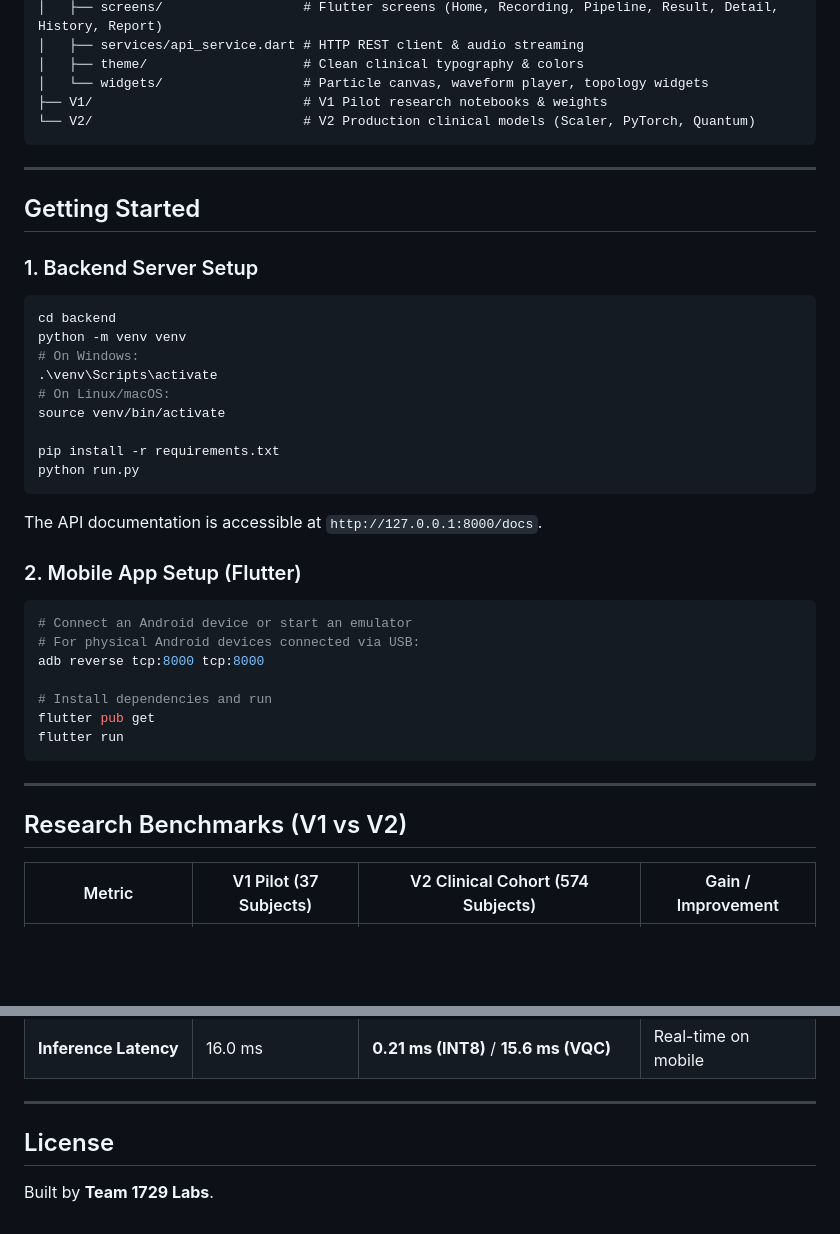
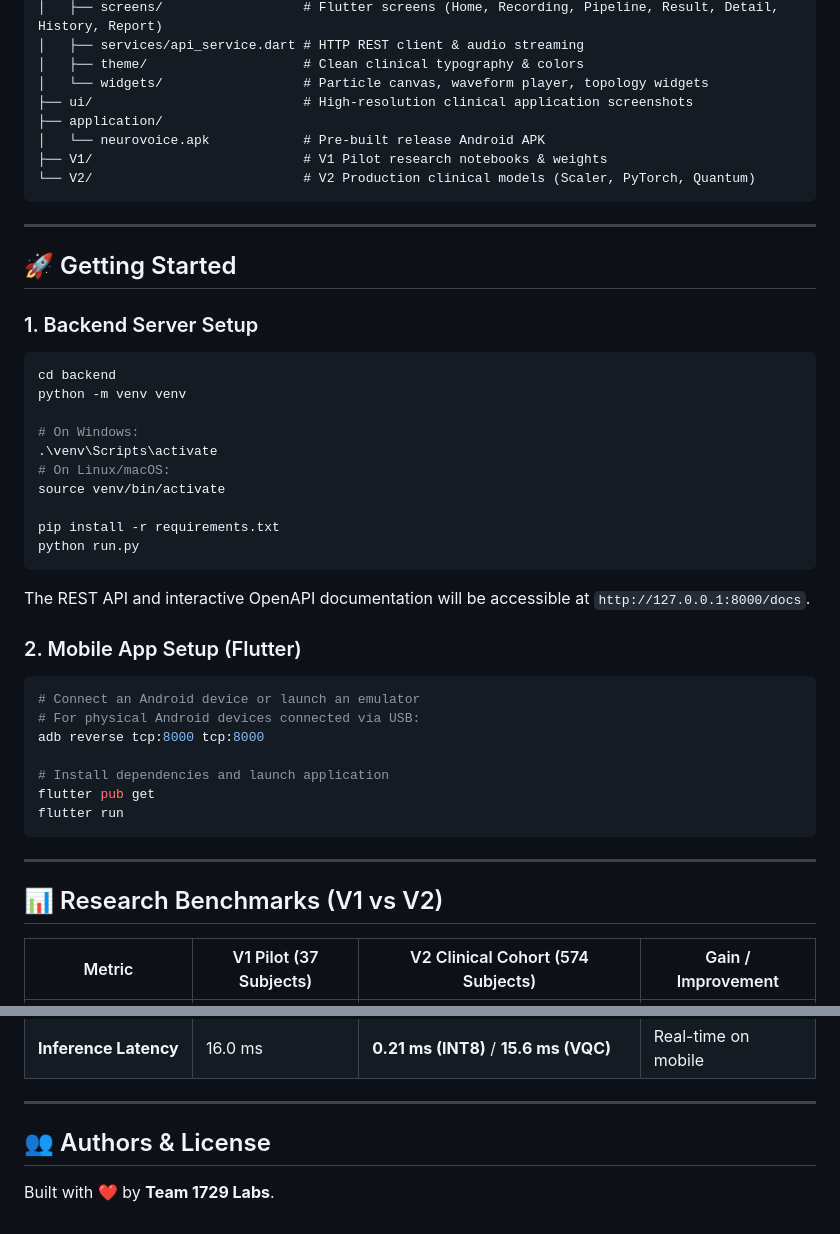
Before and after one commit to rakesh20079/NueroVoice1729, a Markdown page: README.md, 2 parts joined by grey strips. Drawn GitHub-style; blank space fills up the shorter version.

````diff
--- a/README.md
+++ b/README.md
@@ -57,19 +105,23 @@ SIH1729/
 │   ├── services/api_service.dart # HTTP REST client & audio streaming
 │   ├── theme/                    # Clean clinical typography & colors
 │   └── widgets/                  # Particle canvas, waveform player, topology widgets
+├── ui/                           # High-resolution clinical application screenshots
+├── application/
+│   └── neurovoice.apk            # Pre-built release Android APK
 ├── V1/                           # V1 Pilot research notebooks & weights
 └── V2/                           # V2 Production clinical models (Scaler, PyTorch, Quantum)
 ```
 
 ---
 
-## Getting Started
+## 🚀 Getting Started
 
 ### 1. Backend Server Setup
 
 ```bash
 cd backend
 python -m venv venv
+
 # On Windows:
 .\venv\Scripts\activate
 # On Linux/macOS:
@@ -79,23 +131,23 @@ pip install -r requirements.txt
 python run.py
 ```
 
-The API documentation is accessible at `http://127.0.0.1:8000/docs`.
+The REST API and interactive OpenAPI documentation will be accessible at `http://127.0.0.1:8000/docs`.
 
 ### 2. Mobile App Setup (Flutter)
 
 ```bash
-# Connect an Android device or start an emulator
+# Connect an Android device or launch an emulator
 # For physical Android devices connected via USB:
 adb reverse tcp:8000 tcp:8000
 
-# Install dependencies and run
+# Install dependencies and launch application
 flutter pub get
 flutter run
 ```
 
 ---
 
-## Research Benchmarks (V1 vs V2)
+## 📊 Research Benchmarks (V1 vs V2)
 
 | Metric | V1 Pilot (37 Subjects) | V2 Clinical Cohort (574 Subjects) | Gain / Improvement |
 |---|---|---|---|
@@ -106,6 +158,6 @@ flutter run
 
 ---
 
-## License
+## 👥 Authors & License
 
-Built by **Team 1729 Labs**.
+Built with ❤️ by **Team 1729 Labs**.
````
Also changed, not shown: other parts of README.md (+74 -26 lines), ui/high risk report.png (added), ui/high risk.png (added), ui/home.png (added), ui/low risk report.png (added), ui/low risk.png (added).
